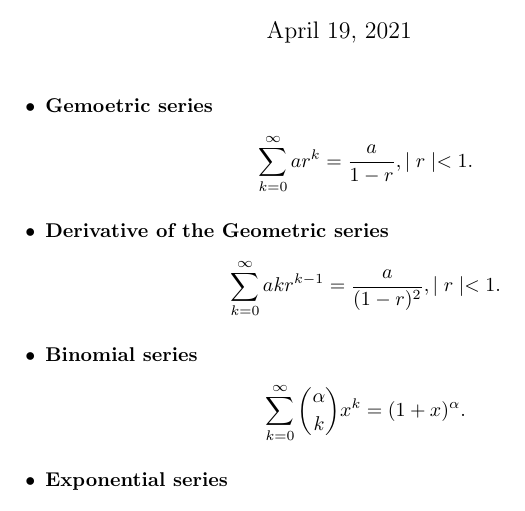
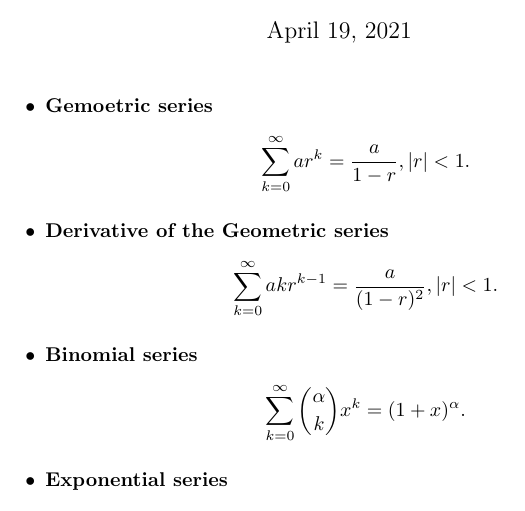
Before and after one commit to jonhue/teaching-dwt-rev, a LaTeX document (material/series.tex): part of the page, cut so that both start at the same text. Compiled offline with pdfLaTeX.

Commit message:
Update series.tex

```diff
--- a/material/series.tex
+++ b/material/series.tex
@@ -17,11 +17,11 @@
 \begin{itemize}
     \item \textbf{Gemoetric series}
         \begin{align*}
-            &\sum_{k=0}^\infty a r^k = \frac{a}{1-r}, \mid r \mid < 1.
+            &\sum_{k=0}^\infty a r^k = \frac{a}{1-r}, |r| < 1.
         \end{align*}
     \item \textbf{Derivative of the Geometric series}
         \begin{align*}
-            &\sum_{k=0}^\infty a k r^{k-1} = \frac{a}{(1-r)^2}, \mid r \mid < 1.
+            &\sum_{k=0}^\infty a k r^{k-1} = \frac{a}{(1-r)^2}, |r| < 1.
         \end{align*}
     \item \textbf{Binomial series}
         \begin{align*}
```
